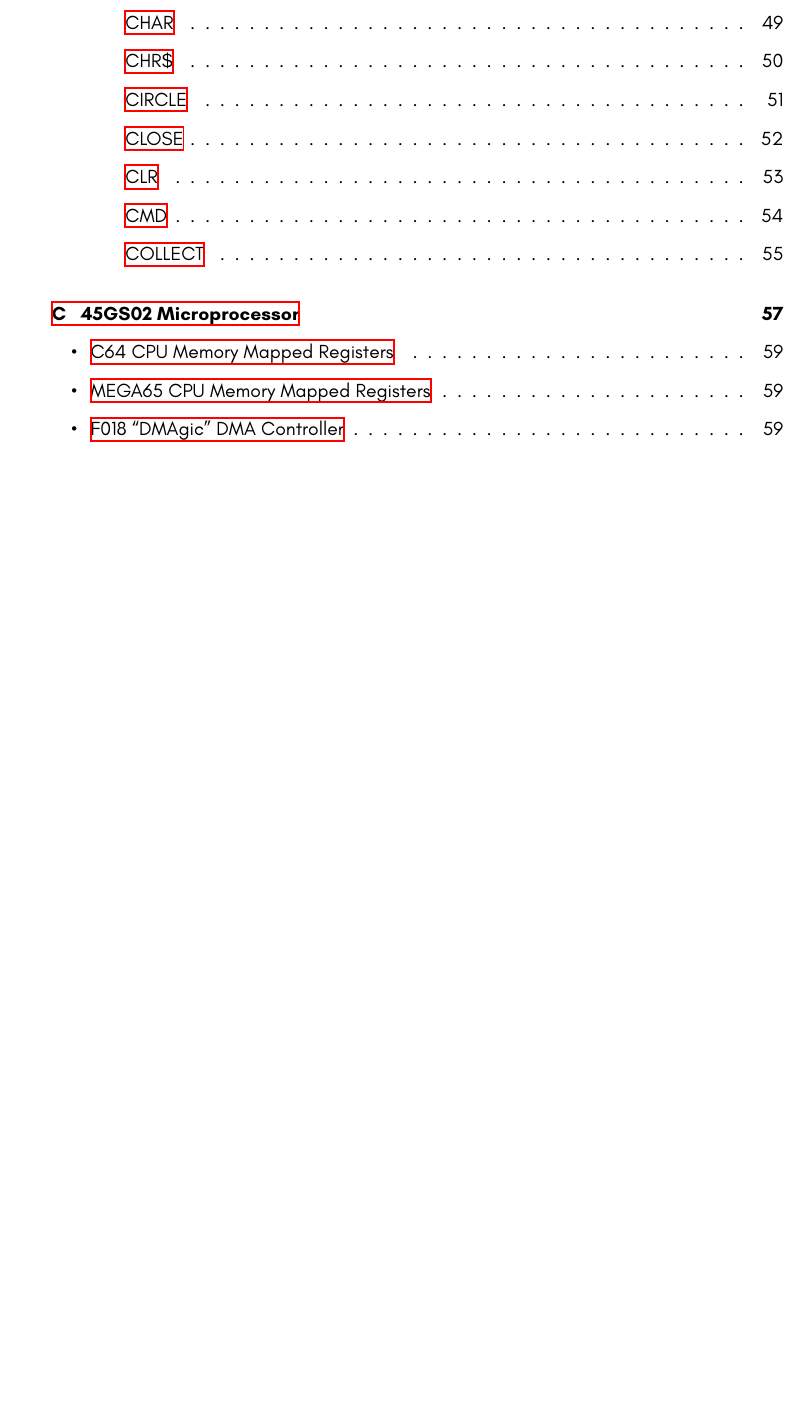
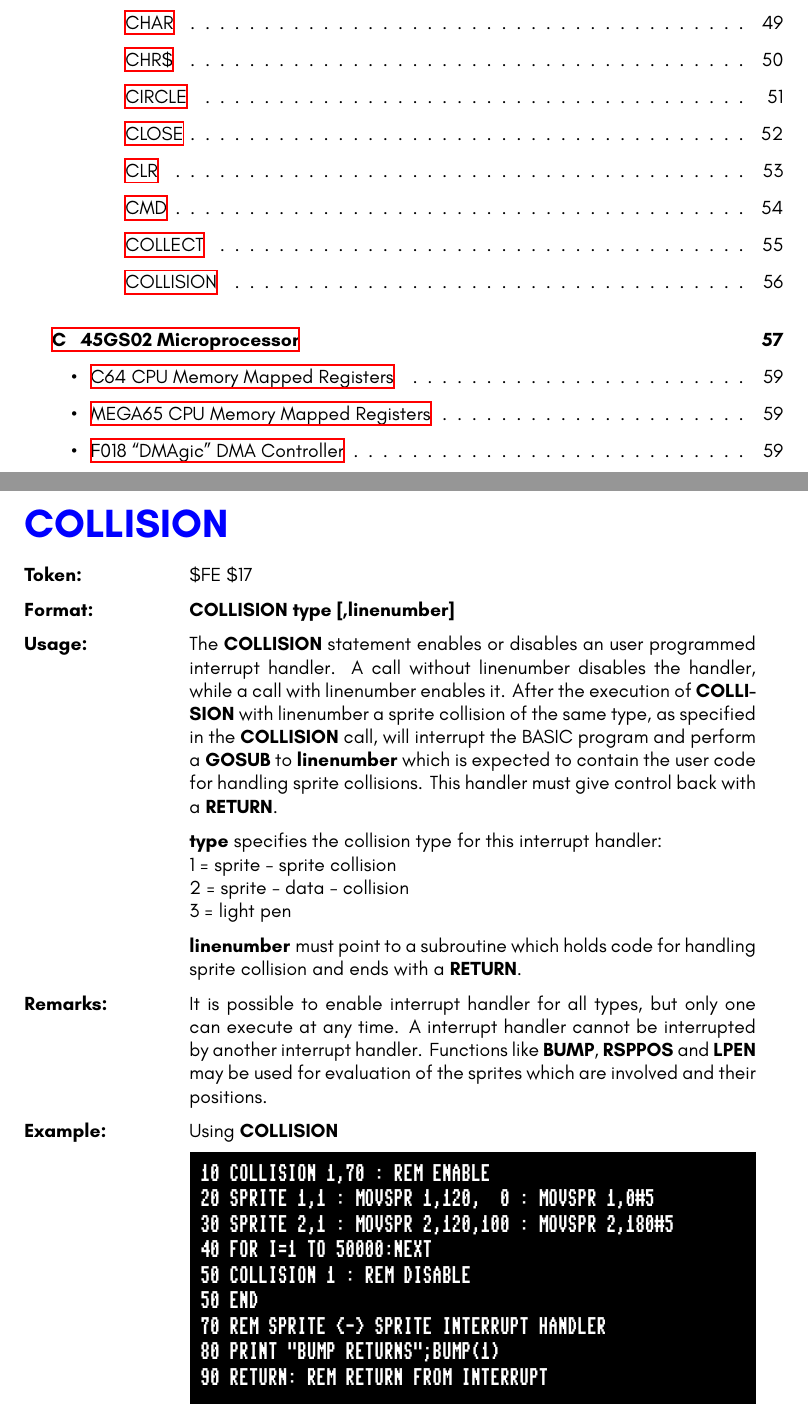
Before and after one commit to MEGA65/mega65-user-guide, a LaTeX thesis (userguide.tex, which reads appendix-basic10.tex): part of page 9 of 102 before the commit and two parts of pages 9 and 70 of 102 after it, the two joined at a grey line, cut so that both start at the same text, the shorter picture padded with empty space. Compiled offline with XeLaTeX.

Commit message:
COLLISION

```diff
--- a/appendix-basic10.tex
+++ b/appendix-basic10.tex
@@ -1114,6 +1114,62 @@
 \end{screenoutput}
 \end{description}
 
+% *********
+% COLLISION
+% *********
+
+\newpage
+\subsection{COLLISION}
+
+\begin{description}[leftmargin=3cm,style=nextline]
+\item [Token:] \$FE \$17
+\item [Format:] {\bf COLLISION type [,linenumber]}
+\item [Usage:]  The {\bf COLLISION} statement enables or disables
+                an user programmed interrupt handler.
+                A call without linenumber disables the handler,
+                while a call with linenumber enables it.
+                After the execution of {\bf COLLISION} with
+                linenumber a sprite collision of the same type,
+                as specified in the {\bf COLLISION} call, will
+                interrupt the BASIC program and perform a {\bf GOSUB}
+                to {\bf linenumber} which is expected to contain
+                the user code for handling sprite collisions.
+                This handler must give control back with a {\bf RETURN}.
+
+                {\bf type} specifies the collision type for
+                this interrupt handler: \\
+                1 = sprite - sprite collision \\
+                2 = sprite - data - collision \\
+                3 = light pen
+
+                {\bf linenumber} must point to a subroutine
+                which holds code for handling sprite collision
+                and ends with a {\bf RETURN}.
+
+\item [Remarks:] It is possible to enable interrupt handler for
+               all types, but only one can execute at any time.
+               A interrupt handler cannot be interrupted by another
+               interrupt handler.
+               Functions like {\bf BUMP}, {\bf RSPPOS} and
+               {\bf LPEN} may be used for evaluation of the sprites
+               which are involved and their positions.
+
+\item [Example:] Using {\bf COLLISION}
+\begin{screenoutput}
+10 COLLISION 1,70 : REM ENABLE
+20 SPRITE 1,1 : MOVSPR 1,120,  0 : MOVSPR 1,0#5
+30 SPRITE 2,1 : MOVSPR 2,120,100 : MOVSPR 2,180#5
+40 FOR I=1 TO 50000:NEXT
+50 COLLISION 1 : REM DISABLE
+50 END
+70 REM SPRITE <-> SPRITE INTERRUPT HANDLER
+80 PRINT "BUMP RETURNS";BUMP(1)
+90 RETURN: REM RETURN FROM INTERRUPT
+\end{screenoutput}
+\end{description}
+
+
+
 %\newpage
 %\subsection{}
 %
```
